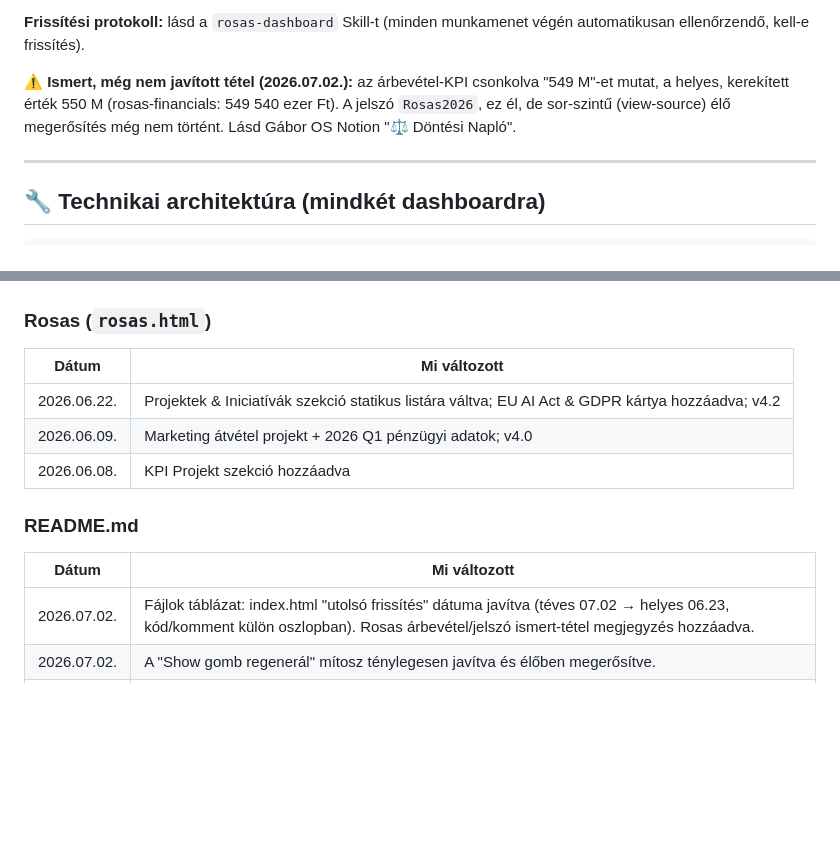
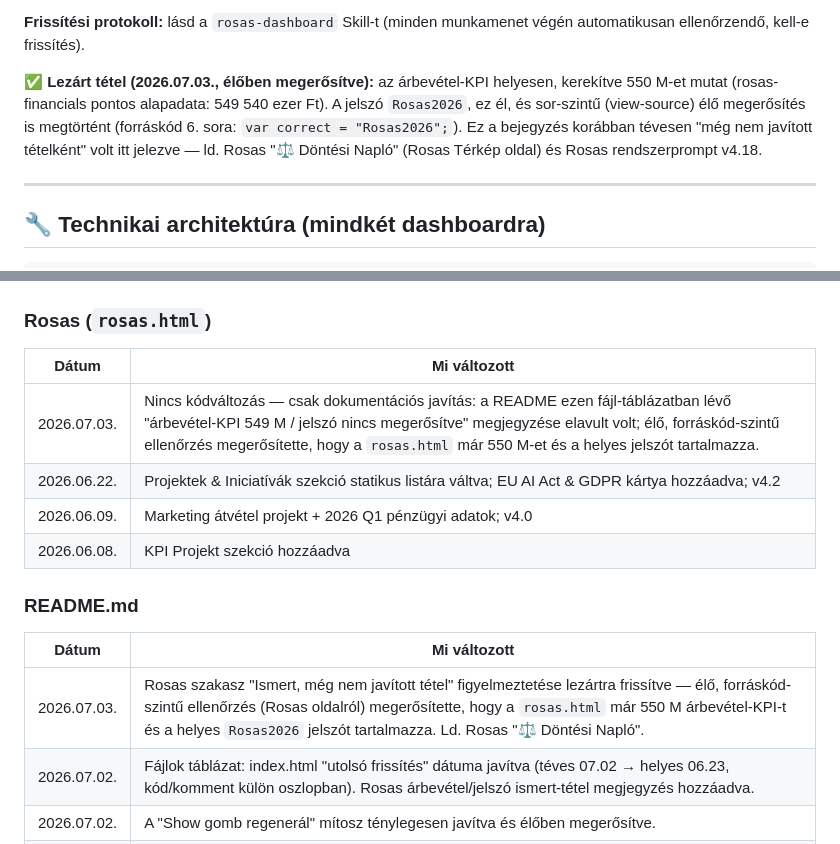
Before and after one commit to sasgabor/gabor-dashboard, a Markdown page: README.md, 2 parts joined by grey strips. GitHub-like rendering; blank space fills up the shorter version.

```diff
--- a/README.md
+++ b/README.md
@@ -47,7 +47,7 @@ Céges belső dashboard a Rosas Logisztikai Kft. számára.
 
 **Frissítési protokoll:** lásd a `rosas-dashboard` Skill-t (minden munkamenet végén automatikusan ellenőrzendő, kell-e frissítés).
 
-⚠️ **Ismert, még nem javított tétel (2026.07.02.):** az árbevétel-KPI csonkolva "549 M"-et mutat, a helyes, kerekített érték 550 M (rosas-financials: 549 540 ezer Ft). A jelszó `Rosas2026`, ez él, de sor-szintű (view-source) élő megerősítés még nem történt. Lásd Gábor OS Notion "⚖️ Döntési Napló".
+✅ **Lezárt tétel (2026.07.03., élőben megerősítve):** az árbevétel-KPI helyesen, kerekítve 550 M-et mutat (rosas-financials pontos alapadata: 549 540 ezer Ft). A jelszó `Rosas2026`, ez él, és sor-szintű (view-source) élő megerősítés is megtörtént (forráskód 6. sora: `var correct = "Rosas2026";`). Ez a bejegyzés korábban tévesen "még nem javított tételként" volt itt jelezve — ld. Rosas "⚖️ Döntési Napló" (Rosas Térkép oldal) és Rosas rendszerprompt v4.18.
 
 ---
 
@@ -92,6 +92,7 @@ Mindkét fájlt **manuálisan** kell feltölteni:
 
 | Dátum       | Mi változott                                                                                                                                                                   |
 | ----------- | ------------------------------------------------------------------------------------------------------------------------------------------------------------------------------ |
+| 2026.07.03. | Nincs kódváltozás — csak dokumentációs javítás: a README ezen fájl-táblázatban lévő "árbevétel-KPI 549 M / jelszó nincs megerősítve" megjegyzése elavult volt; élő, forráskód-szintű ellenőrzés megerősítette, hogy a `rosas.html` már 550 M-et és a helyes jelszót tartalmazza. |
 | 2026.06.22. | Projektek & Iniciatívák szekció statikus listára váltva; EU AI Act & GDPR kártya hozzáadva; v4.2                                                                              |
 | 2026.06.09. | Marketing átvétel projekt + 2026 Q1 pénzügyi adatok; v4.0                                                                                                                      |
 | 2026.06.08. | KPI Projekt szekció hozzáadva                                                                                                                                                  |
@@ -100,6 +101,7 @@ Mindkét fájlt **manuálisan** kell feltölteni:
 
 | Dátum       | Mi változott                                                                                                                                                                                                                                                                                            |
 | ----------- | ------------------------------------------------------------------------------------------------------------------------------------------------------------------------------------------------------------------------------------------------------------------------------------------------- |
+| 2026.07.03. | Rosas szakasz "Ismert, még nem javított tétel" figyelmeztetése lezártra frissítve — élő, forráskód-szintű ellenőrzés (Rosas oldalról) megerősítette, hogy a `rosas.html` már 550 M árbevétel-KPI-t és a helyes `Rosas2026` jelszót tartalmazza. Ld. Rosas "⚖️ Döntési Napló".                        |
 | 2026.07.02. | Fájlok táblázat: index.html "utolsó frissítés" dátuma javítva (téves 07.02 → helyes 06.23, kód/komment külön oszlopban). Rosas árbevétel/jelszó ismert-tétel megjegyzés hozzáadva.                                                                                                                    |
 | 2026.07.02. | A "Show gomb regenerál" mítosz ténylegesen javítva és élőben megerősítve.                                                                                                                                                                                                                                |
 | 2026.06.23. | Token elhelyezés javítva, nyitott proxy kockázat jelezve, changelog két blokkra bontva.                                                                                                                                                                                                                 |
```
